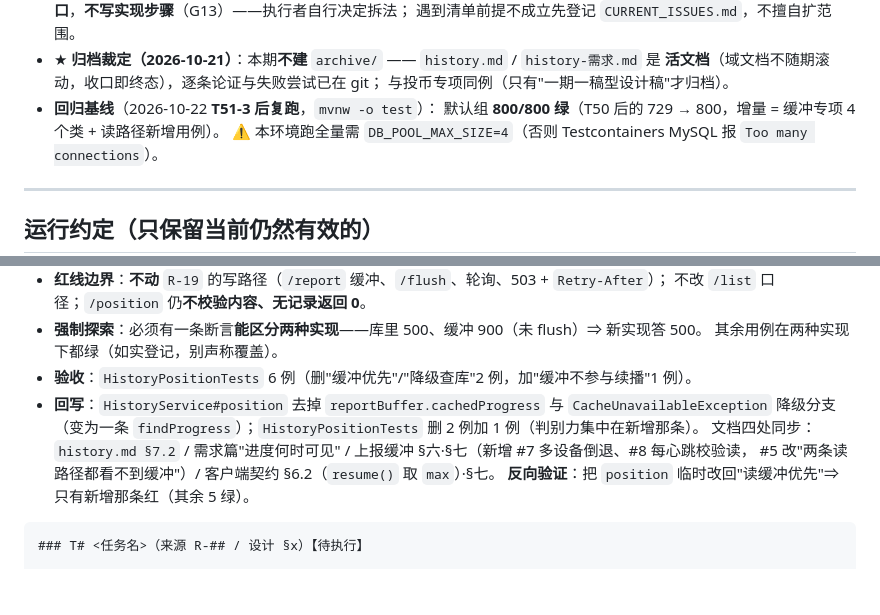
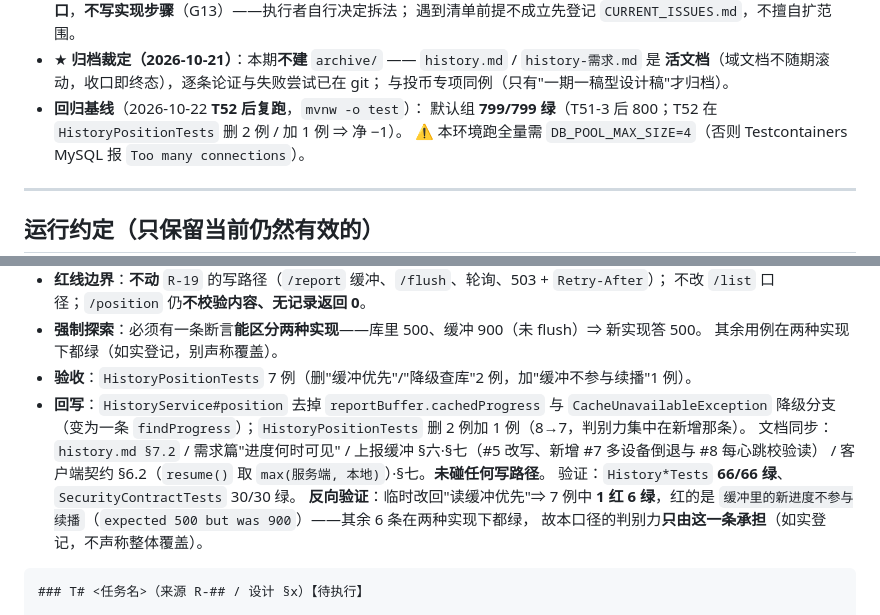
Before and after one commit to YJhhhaaa06/MySpringTV, a Markdown page: .docs/task/CURRENT_TASKS.md, 2 parts joined by grey strips. Drawn GitHub-style; blank space fills up the shorter version.

Commit message:
docs(history):T52 回写订正（反向验证 1 红 6 绿 + 全量 799 基线）

````diff
--- a/.docs/task/CURRENT_TASKS.md
+++ b/.docs/task/CURRENT_TASKS.md
@@ -39,8 +39,8 @@
 * ★ **归档裁定（2026-10-21）**：本期**不建** `archive/` —— `history.md` / `history-需求.md` 是
   **活文档**（域文档不随期滚动，收口即终态），逐条论证与失败尝试已在 git；
   与投币专项同例（只有"一期一稿型设计稿"才归档）。
-* **回归基线**（2026-10-22 **T51-3 后复跑**，`mvnw -o test`）：
-  默认组 **800/800 绿**（T50 后的 729 → 800，增量 = 缓冲专项 4 个类 + 读路径新增用例）。
+* **回归基线**（2026-10-22 **T52 后复跑**，`mvnw -o test`）：
+  默认组 **799/799 绿**（T51-3 后 800；T52 在 `HistoryPositionTests` 删 2 例 / 加 1 例 ⇒ 净 −1）。
   ⚠️ 本环境跑全量需 `DB_POOL_MAX_SIZE=4`（否则 Testcontainers MySQL 报 `Too many connections`）。
 
 ---
@@ -205,12 +205,15 @@
   不改 `/list` 口径；`/position` 仍**不校验内容、无记录返回 0**。
 * **强制探索**：必须有一条断言**能区分两种实现**——库里 500、缓冲 900（未 flush）⇒ 新实现答 500。
   其余用例在两种实现下都绿（如实登记，别声称覆盖）。
-* **验收**：`HistoryPositionTests` 6 例（删"缓冲优先"/"降级查库"2 例，加"缓冲不参与续播"1 例）。
+* **验收**：`HistoryPositionTests` 7 例（删"缓冲优先"/"降级查库"2 例，加"缓冲不参与续播"1 例）。
 * **回写**：`HistoryService#position` 去掉 `reportBuffer.cachedProgress` 与 `CacheUnavailableException`
-  降级分支（变为一条 `findProgress`）；`HistoryPositionTests` 删 2 例加 1 例（判别力集中在新增那条）。
-  文档四处同步：`history.md §7.2` / 需求篇"进度何时可见" / 上报缓冲 §六·§七（新增 #7 多设备倒退、#8 每心跳校验读，
-  #5 改"两条读路径都看不到缓冲"）/ 客户端契约 §6.2（`resume()` 取 `max`）·§七。
-  **反向验证**：把 `position` 临时改回"读缓冲优先"⇒ 只有新增那条红（其余 5 绿）。
+  降级分支（变为一条 `findProgress`）；`HistoryPositionTests` 删 2 例加 1 例（8→7，判别力集中在新增那条）。
+  文档同步：`history.md §7.2` / 需求篇"进度何时可见" / 上报缓冲 §六·§七（#5 改写、新增 #7 多设备倒退与 #8 每心跳校验读）
+  / 客户端契约 §6.2（`resume()` 取 `max(服务端, 本地)`）·§七。**未碰任何写路径**。
+  验证：`History*Tests` **66/66 绿**、`SecurityContractTests` 30/30 绿。
+  **反向验证**：临时改回"读缓冲优先"⇒ 7 例中 **1 红 6 绿**，红的是
+  `缓冲里的新进度不参与续播`（`expected 500 but was 900`）——其余 6 条在两种实现下都绿，
+  故本口径的判别力**只由这一条承担**（如实登记，不声称整体覆盖）。
 
 ```
 ### T# <任务名>（来源 R-## / 设计 §x）【待执行】
````
